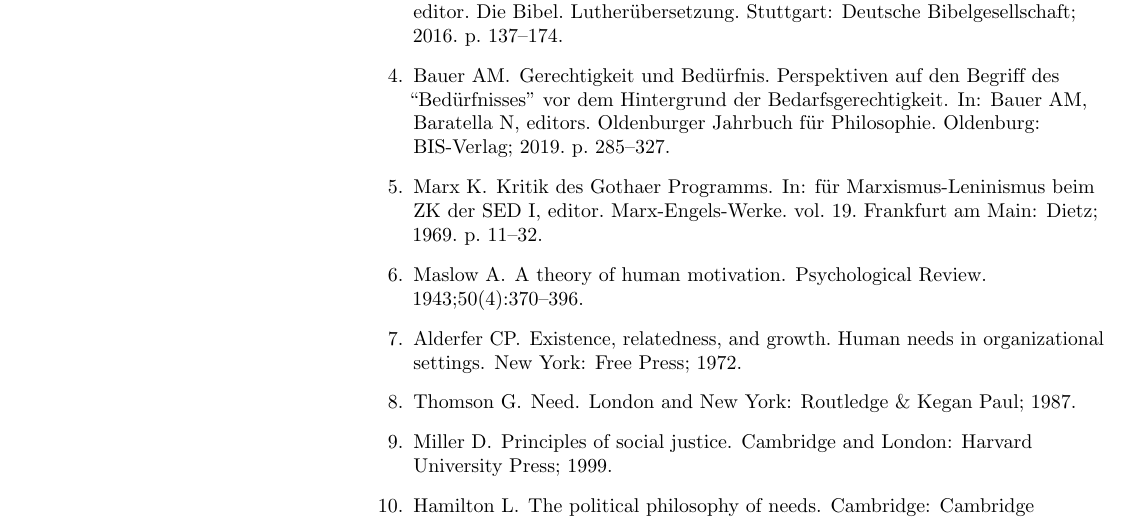
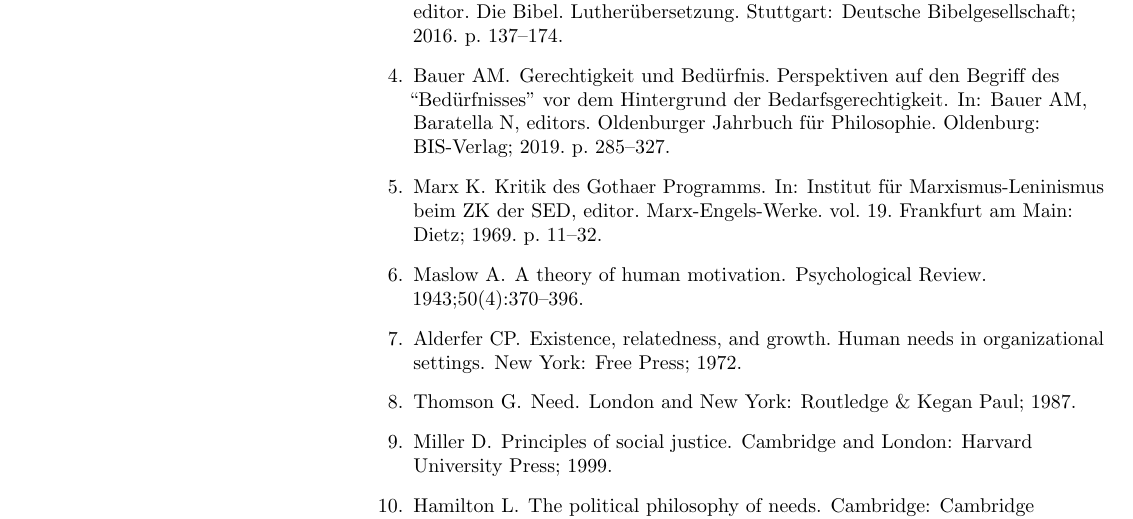
Before and after one commit to alephmembeth/need-kinds, a LaTeX document (preprint/need_kinds.tex): part of page 26 of 32, cut so that both start at the same text. Compiled offline with pdfLaTeX.

Commit message:
Update preprint

```diff
--- a/preprint/need_kinds.tex
+++ b/preprint/need_kinds.tex
@@ -976,7 +976,7 @@
 \bibitem{marx_kritik_1969}
 Marx K.
 \newblock Kritik des {Gothaer} {Programms}.
-\newblock In: für Marxismus-Leninismus beim ZK~der SED I, editor.
+\newblock In: Institut für Marxismus-Leninismus beim ZK~der SED, editor.
   Marx-{Engels}-{Werke}. vol.~19. Frankfurt am Main: Dietz; 1969. p. 11--32.
 
 \bibitem{maslow_theory_1943}
```
Also changed, not shown: preprint/references.bib (+1 -1 lines).
